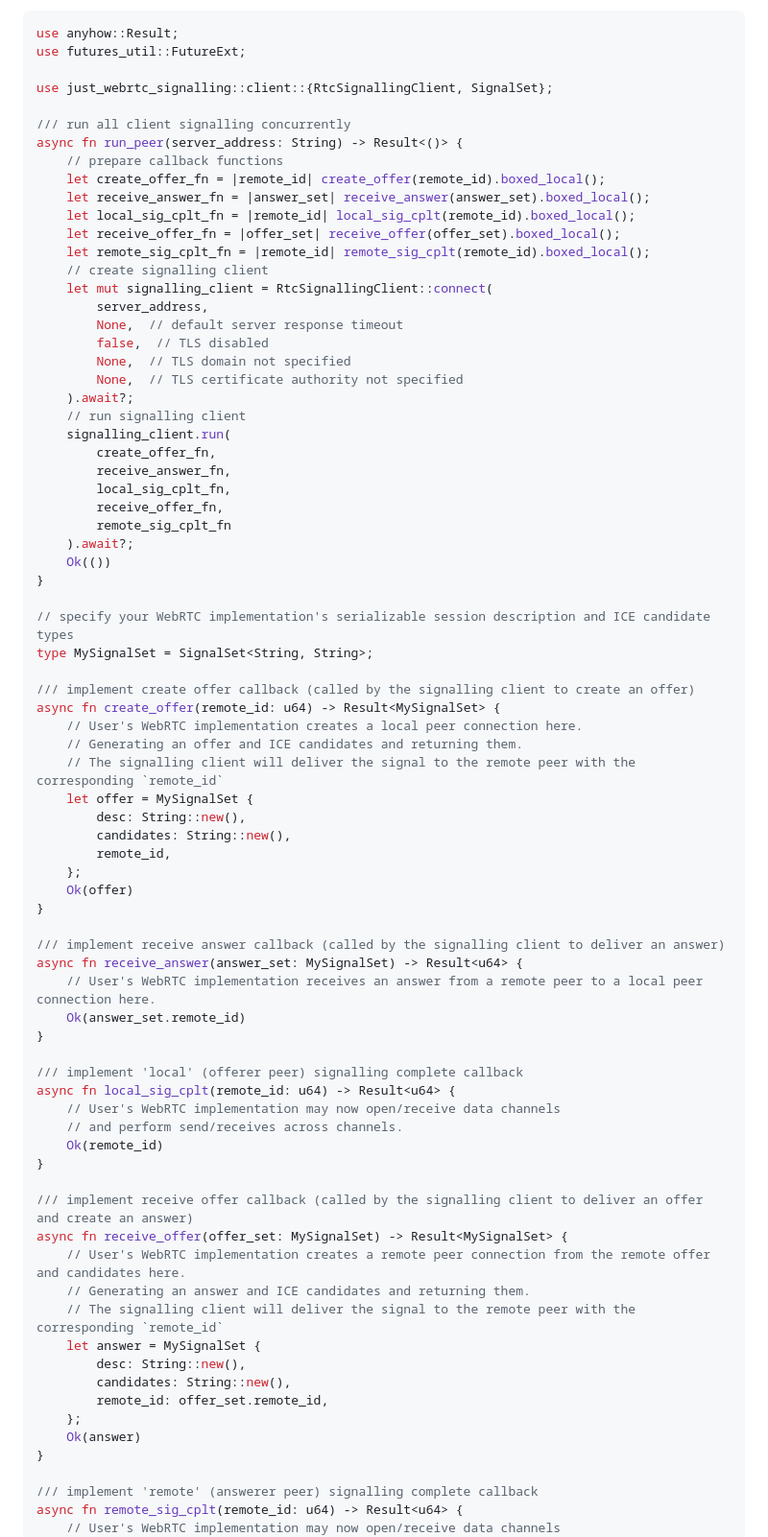
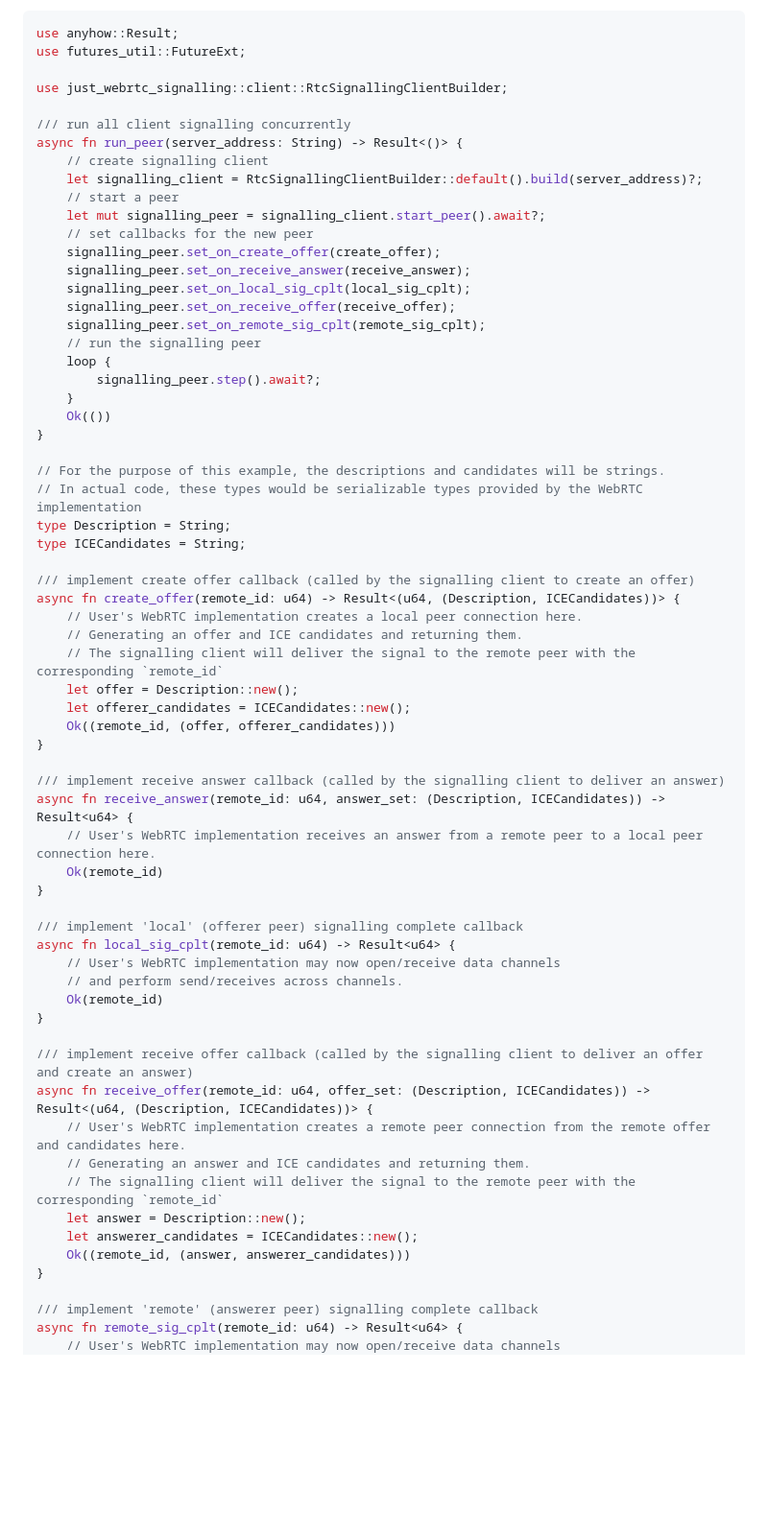
Before and after one commit to uniciant/just-webrtc, a Markdown page: crates/just-webrtc-signalling/README.md, the part around the change. Shown at 96% size. GitHub-like rendering; blank space fills up the shorter version.

Commit message:
just-webrtc-signalling/README.md: update client example

```diff
--- a/crates/just-webrtc-signalling/README.md
+++ b/crates/just-webrtc-signalling/README.md
@@ -45,55 +45,46 @@ For complete examples, using `just-webrtc` as the WebRTC implementation, see the
 use anyhow::Result;
 use futures_util::FutureExt;
 
-use just_webrtc_signalling::client::{RtcSignallingClient, SignalSet};
+use just_webrtc_signalling::client::RtcSignallingClientBuilder;
 
 /// run all client signalling concurrently
 async fn run_peer(server_address: String) -> Result<()> {
-    // prepare callback functions
-    let create_offer_fn = |remote_id| create_offer(remote_id).boxed_local();
-    let receive_answer_fn = |answer_set| receive_answer(answer_set).boxed_local();
-    let local_sig_cplt_fn = |remote_id| local_sig_cplt(remote_id).boxed_local();
-    let receive_offer_fn = |offer_set| receive_offer(offer_set).boxed_local();
-    let remote_sig_cplt_fn = |remote_id| remote_sig_cplt(remote_id).boxed_local();
     // create signalling client
-    let mut signalling_client = RtcSignallingClient::connect(
-        server_address,
-        None,  // default server response timeout
-        false,  // TLS disabled
-        None,  // TLS domain not specified
-        None,  // TLS certificate authority not specified
-    ).await?;
-    // run signalling client
-    signalling_client.run(
-        create_offer_fn,
-        receive_answer_fn,
-        local_sig_cplt_fn,
-        receive_offer_fn,
-        remote_sig_cplt_fn
-    ).await?;
+    let signalling_client = RtcSignallingClientBuilder::default().build(server_address)?;
+    // start a peer
+    let mut signalling_peer = signalling_client.start_peer().await?;
+    // set callbacks for the new peer
+    signalling_peer.set_on_create_offer(create_offer);
+    signalling_peer.set_on_receive_answer(receive_answer);
+    signalling_peer.set_on_local_sig_cplt(local_sig_cplt);
+    signalling_peer.set_on_receive_offer(receive_offer);
+    signalling_peer.set_on_remote_sig_cplt(remote_sig_cplt);
+    // run the signalling peer
+    loop {
+        signalling_peer.step().await?;
+    }
     Ok(())
 }
 
-// specify your WebRTC implementation's serializable session description and ICE candidate types
-type MySignalSet = SignalSet<String, String>;
+// For the purpose of this example, the descriptions and candidates will be strings.
+// In actual code, these types would be serializable types provided by the WebRTC implementation
+type Description = String;
+type ICECandidates = String;
 
 /// implement create offer callback (called by the signalling client to create an offer)
-async fn create_offer(remote_id: u64) -> Result<MySignalSet> {
+async fn create_offer(remote_id: u64) -> Result<(u64, (Description, ICECandidates))> {
     // User's WebRTC implementation creates a local peer connection here.
     // Generating an offer and ICE candidates and returning them.
     // The signalling client will deliver the signal to the remote peer with the corresponding `remote_id`
-    let offer = MySignalSet {
-        desc: String::new(),
-        candidates: String::new(),
-        remote_id,
-    };
-    Ok(offer)
+    let offer = Description::new();
+    let offerer_candidates = ICECandidates::new();
+    Ok((remote_id, (offer, offerer_candidates)))
 }
 
 /// implement receive answer callback (called by the signalling client to deliver an answer)
-async fn receive_answer(answer_set: MySignalSet) -> Result<u64> {
+async fn receive_answer(remote_id: u64, answer_set: (Description, ICECandidates)) -> Result<u64> {
     // User's WebRTC implementation receives an answer from a remote peer to a local peer connection here.
-    Ok(answer_set.remote_id)
+    Ok(remote_id)
 }
 
 /// implement 'local' (offerer peer) signalling complete callback
@@ -104,16 +95,13 @@ async fn local_sig_cplt(remote_id: u64) -> Result<u64> {
 }
 
 /// implement receive offer callback (called by the signalling client to deliver an offer and create an answer)
-async fn receive_offer(offer_set: MySignalSet) -> Result<MySignalSet> {
+async fn receive_offer(remote_id: u64, offer_set: (Description, ICECandidates)) -> Result<(u64, (Description, ICECandidates))> {
     // User's WebRTC implementation creates a remote peer connection from the remote offer and candidates here.
     // Generating an answer and ICE candidates and returning them.
     // The signalling client will deliver the signal to the remote peer with the corresponding `remote_id`
-    let answer = MySignalSet {
-        desc: String::new(),
-        candidates: String::new(),
-        remote_id: offer_set.remote_id,
-    };
-    Ok(answer)
+    let answer = Description::new();
+    let answerer_candidates = ICECandidates::new();
+    Ok((remote_id, (answer, answerer_candidates)))
 }
 
 /// implement 'remote' (answerer peer) signalling complete callback
```
